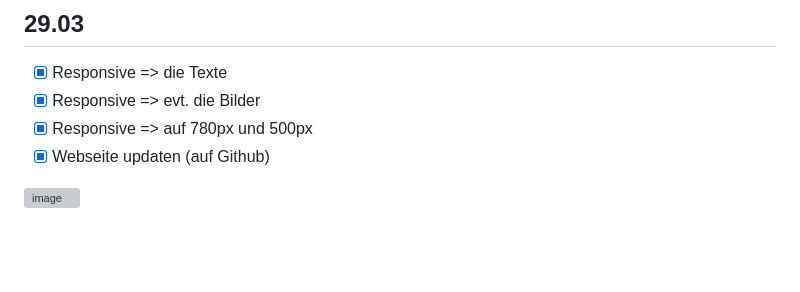
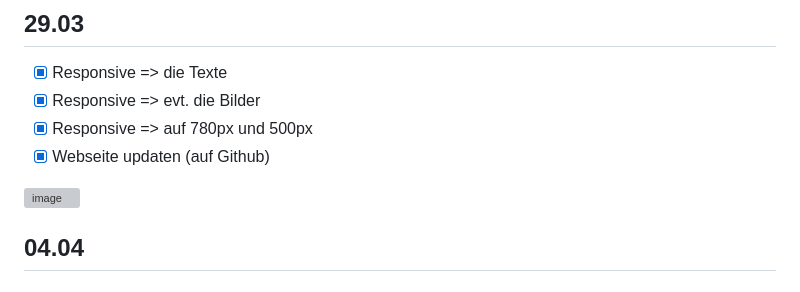
Before and after one commit to RobinTea/Lernperiode-9, a Markdown page: README.md, the part around the change. Rendered like a GitHub page; blank space fills up the shorter version; grey boxes are pictures that could not be loaded.

```diff
--- a/README.md
+++ b/README.md
@@ -81,3 +81,6 @@ https://gsap.com/ <br>
 - [x] Webseite updaten (auf Github)
 
 ![image](https://github.com/user-attachments/assets/2e4e1098-08ca-4c81-9872-33061701de6d)
+
+
+## 04.04
```
